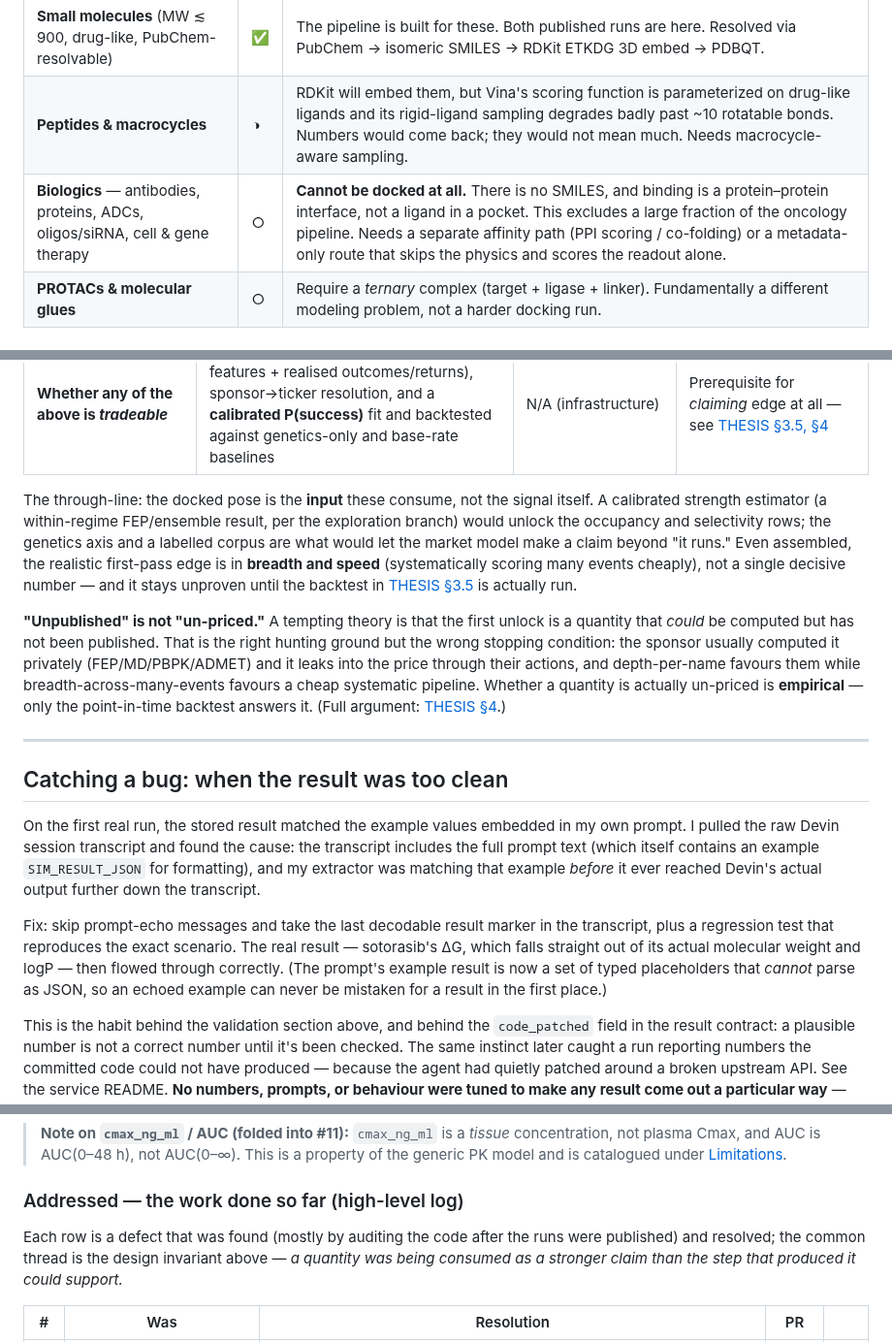
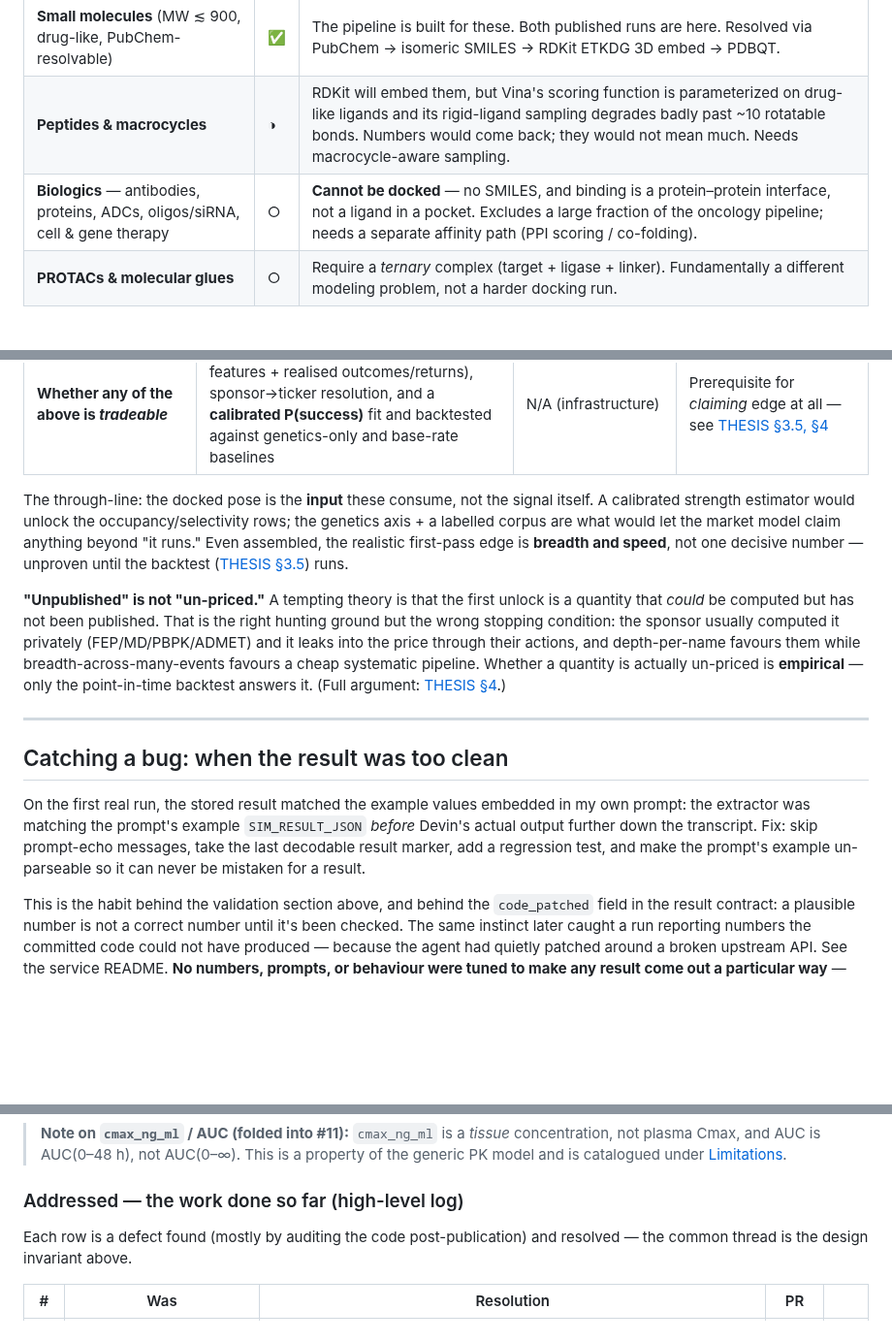
Before and after one commit to noahlin17/trial-impact, a Markdown page: README.md, 3 parts joined by grey strips. Shown at 97% size. GitHub-like rendering; blank space fills up the shorter version.

```diff
--- a/README.md
+++ b/README.md
@@ -302,7 +302,7 @@ what the pipeline models today, what it models badly, and what it cannot touch a
 |---|---|---|
 | **Small molecules** (MW ≲ 900, drug-like, PubChem-resolvable) | ✅ | The pipeline is built for these. Both published runs are here. Resolved via PubChem → isomeric SMILES → RDKit ETKDG 3D embed → PDBQT. |
 | **Peptides & macrocycles** | ◑ | RDKit will embed them, but Vina's scoring function is parameterized on drug-like ligands and its rigid-ligand sampling degrades badly past ~10 rotatable bonds. Numbers would come back; they would not mean much. Needs macrocycle-aware sampling. |
-| **Biologics** — antibodies, proteins, ADCs, oligos/siRNA, cell & gene therapy | ○ | **Cannot be docked at all.** There is no SMILES, and binding is a protein–protein interface, not a ligand in a pocket. This excludes a large fraction of the oncology pipeline. Needs a separate affinity path (PPI scoring / co-folding) or a metadata-only route that skips the physics and scores the readout alone. |
+| **Biologics** — antibodies, proteins, ADCs, oligos/siRNA, cell & gene therapy | ○ | **Cannot be docked** — no SMILES, and binding is a protein–protein interface, not a ligand in a pocket. Excludes a large fraction of the oncology pipeline; needs a separate affinity path (PPI scoring / co-folding). |
 | **PROTACs & molecular glues** | ○ | Require a *ternary* complex (target + ligase + linker). Fundamentally a different modeling problem, not a harder docking run. |
 
 ### Target / receptor
@@ -389,11 +387,10 @@ does not have. Ordered against the known-vs-tested split, and honest that any ea
 | **Whether any of the above is *tradeable*** | A **point-in-time labelled corpus** (as-of features + realised outcomes/returns), sponsor→ticker resolution, and a **calibrated P(success)** fit and backtested against genetics-only and base-rate baselines | N/A (infrastructure) | Prerequisite for *claiming* edge at all — see [THESIS §3.5, §4](THESIS.md) |
 
 The through-line: the docked pose is the **input** these consume, not the signal itself. A calibrated
-strength estimator (a within-regime FEP/ensemble result, per the exploration branch) would unlock the
-occupancy and selectivity rows; the genetics axis and a labelled corpus are what would let the market
-model make a claim beyond "it runs." Even assembled, the realistic first-pass edge is in
-**breadth and speed** (systematically scoring many events cheaply), not a single decisive number —
-and it stays unproven until the backtest in [THESIS §3.5](THESIS.md) is actually run.
+strength estimator would unlock the occupancy/selectivity rows; the genetics axis + a labelled corpus
+are what would let the market model claim anything beyond "it runs." Even assembled, the realistic
+first-pass edge is **breadth and speed**, not one decisive number — unproven until the backtest
+([THESIS §3.5](THESIS.md)) runs.
 
 **"Unpublished" is not "un-priced."** A tempting theory is that the first unlock is a quantity that
 *could* be computed but has not been published. That is the right hunting ground but the wrong
@@ -406,19 +403,10 @@ the point-in-time backtest answers it. (Full argument: [THESIS §4](THESIS.md).)
 
 ## Catching a bug: when the result was too clean
 
-On the first real run, the stored result matched the example values embedded in my
-own prompt. I pulled the raw Devin session
-transcript and found the cause: the transcript includes the full prompt text (which
-itself contains an example `SIM_RESULT_JSON` for formatting), and my extractor was
-matching that example *before* it ever reached Devin's actual output further down
-the transcript.
-
-Fix: skip prompt-echo messages and take the last decodable result marker in the
-transcript, plus a regression test that reproduces the exact scenario. The real
-result — sotorasib's ΔG, which falls straight out of
-its actual molecular weight and logP — then flowed through correctly. (The prompt's
-example result is now a set of typed placeholders that *cannot* parse as JSON, so an
-echoed example can never be mistaken for a result in the first place.)
+On the first real run, the stored result matched the example values embedded in my own prompt: the
+extractor was matching the prompt's example `SIM_RESULT_JSON` *before* Devin's actual output further
+down the transcript. Fix: skip prompt-echo messages, take the last decodable result marker, add a
+regression test, and make the prompt's example un-parseable so it can never be mistaken for a result.
 
 This is the habit behind the validation section above, and behind the `code_patched`
 field in the result contract: a plausible number is not a correct number until it's
@@ -638,9 +565,8 @@ requirement for a real forecast or a place where the current build overreaches i
 
 ### Addressed — the work done so far (high-level log)
 
-Each row is a defect that was found (mostly by auditing the code after the runs were published) and
-resolved; the common thread is the design invariant above — *a quantity was being consumed as a
-stronger claim than the step that produced it could support.*
+Each row is a defect found (mostly by auditing the code post-publication) and resolved — the common
+thread is the design invariant above.
 
 | # | Was | Resolution | PR | |
 |---|---|---|---|---|
```
Also changed, not shown: other parts of README.md (+77 -140 lines).
